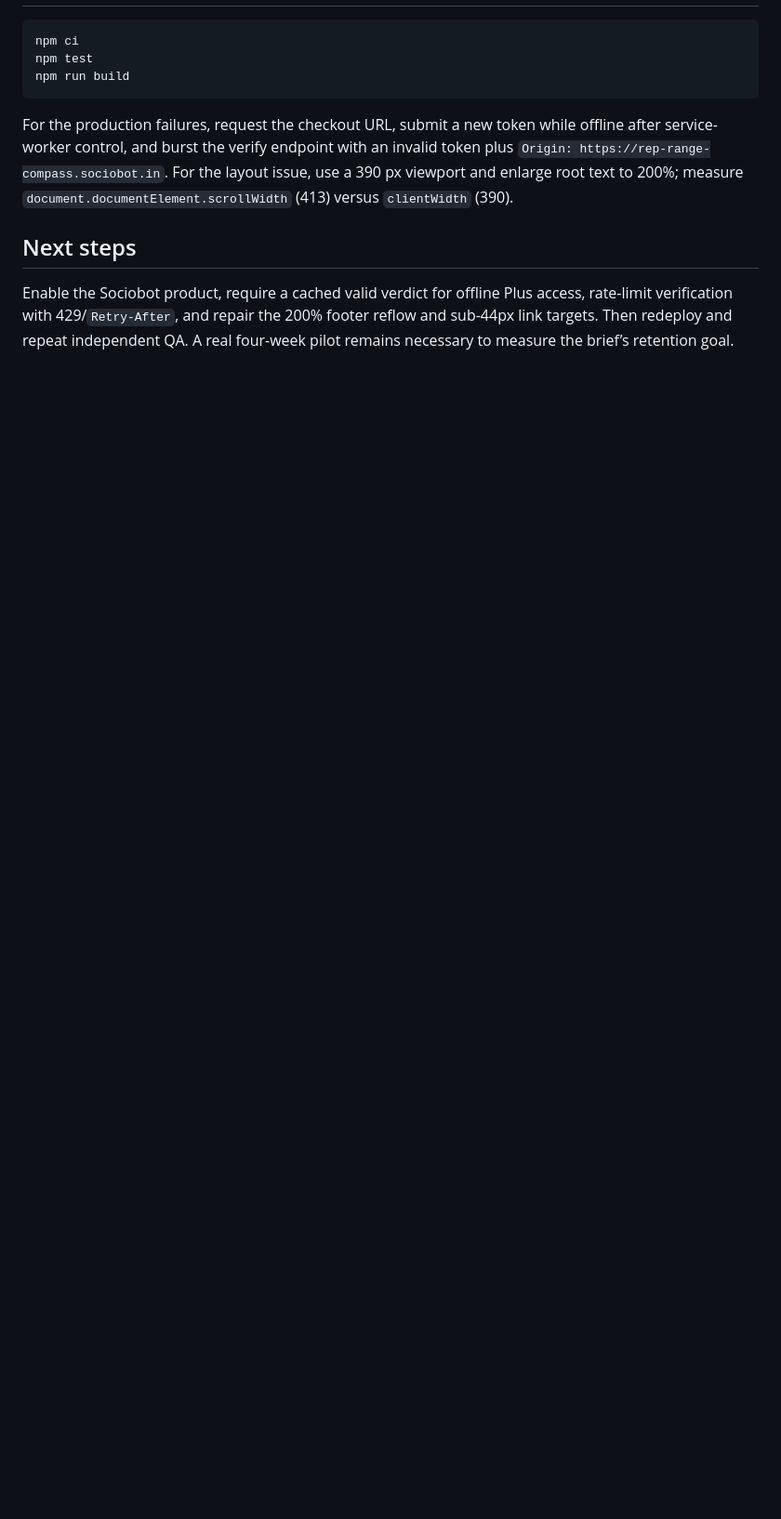
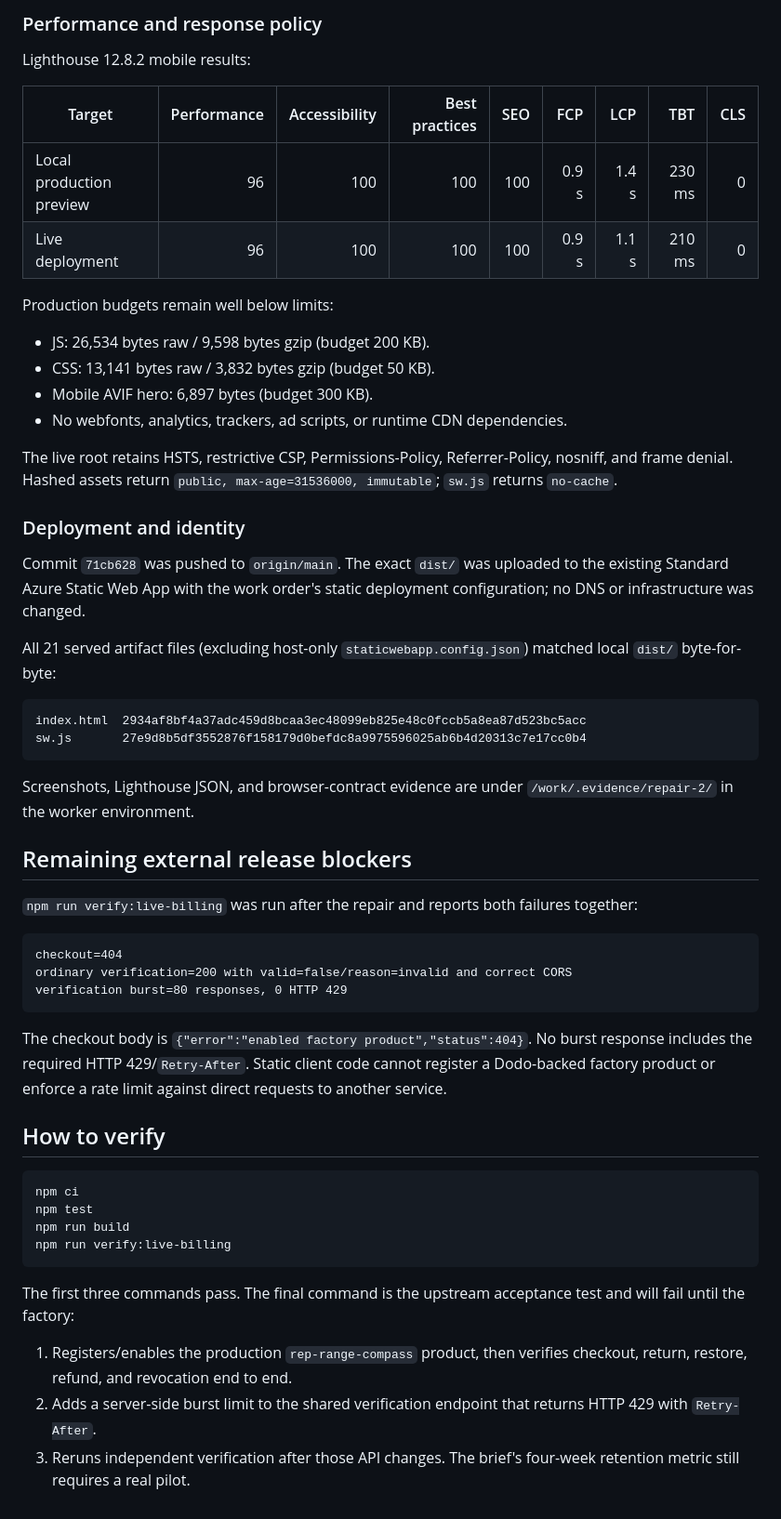
Before and after one commit to B-Divyesh/sf-rep-range-compass, a Markdown page: .factory/handoff.md, the part around one of its changes. Shown at 93% size. Drawn GitHub-style; blank space fills up the shorter version.

````diff
--- a/.factory/handoff.md
+++ b/.factory/handoff.md
@@ -35,12 +59,57 @@
+### Performance and response policy
+
+Lighthouse 12.8.2 mobile results:
+
+| Target | Performance | Accessibility | Best practices | SEO | FCP | LCP | TBT | CLS |
+| --- | ---: | ---: | ---: | ---: | ---: | ---: | ---: | ---: |
+| Local production preview | 96 | 100 | 100 | 100 | 0.9 s | 1.4 s | 230 ms | 0 |
+| Live deployment | 96 | 100 | 100 | 100 | 0.9 s | 1.1 s | 210 ms | 0 |
+
+Production budgets remain well below limits:
+
+- JS: 26,534 bytes raw / 9,598 bytes gzip (budget 200 KB).
+- CSS: 13,141 bytes raw / 3,832 bytes gzip (budget 50 KB).
+- Mobile AVIF hero: 6,897 bytes (budget 300 KB).
+- No webfonts, analytics, trackers, ad scripts, or runtime CDN dependencies.
+
+The live root retains HSTS, restrictive CSP, Permissions-Policy, Referrer-Policy, nosniff, and frame denial. Hashed assets return `public, max-age=31536000, immutable`; `sw.js` returns `no-cache`.
+
+### Deployment and identity
+
+Commit `71cb628` was pushed to `origin/main`. The exact `dist/` was uploaded to the existing Standard Azure Static Web App with the work order's static deployment configuration; no DNS or infrastructure was changed.
+
+All 21 served artifact files (excluding host-only `staticwebapp.config.json`) matched local `dist/` byte-for-byte:
+
+```text
+index.html  2934af8bf4a37adc459d8bcaa3ec48099eb825e48c0fccb5a8ea87d523bc5acc
+sw.js       27e9d8b5df3552876f158179d0befdc8a9975596025ab6b4d20313c7e17cc0b4
+```
+
+Screenshots, Lighthouse JSON, and browser-contract evidence are under `/work/.evidence/repair-2/` in the worker environment.
+
+## Remaining external release blockers
+
+`npm run verify:live-billing` was run after the repair and reports both failures together:
+
+```text
+checkout=404
+ordinary verification=200 with valid=false/reason=invalid and correct CORS
+verification burst=80 responses, 0 HTTP 429
+```
+
+The checkout body is `{"error":"enabled factory product","status":404}`. No burst response includes the required HTTP 429/`Retry-After`. Static client code cannot register a Dodo-backed factory product or enforce a rate limit against direct requests to another service.
+
+## How to verify
 
 ```sh
 npm ci
 npm test
 npm run build
+npm run verify:live-billing
 ```
 
-For the production failures, request the checkout URL, submit a new token while offline after service-worker control, and burst the verify endpoint with an invalid token plus `Origin: https://rep-range-compass.sociobot.in`. For the layout issue, use a 390 px viewport and enlarge root text to 200%; measure `document.documentElement.scrollWidth` (413) versus `clientWidth` (390).
+The first three commands pass. The final command is the upstream acceptance test and will fail until the factory:
 
-## Next steps
-
-Enable the Sociobot product, require a cached valid verdict for offline Plus access, rate-limit verification with 429/`Retry-After`, and repair the 200% footer reflow and sub-44px link targets. Then redeploy and repeat independent QA. A real four-week pilot remains necessary to measure the brief’s retention goal.
+1. Registers/enables the production `rep-range-compass` product, then verifies checkout, return, restore, refund, and revocation end to end.
+2. Adds a server-side burst limit to the shared verification endpoint that returns HTTP 429 with `Retry-After`.
+3. Reruns independent verification after those API changes. The brief's four-week retention metric still requires a real pilot.
````
Also changed, not shown: other parts of .factory/handoff.md (+51 -27 lines), README.md (+3 -0 lines).
